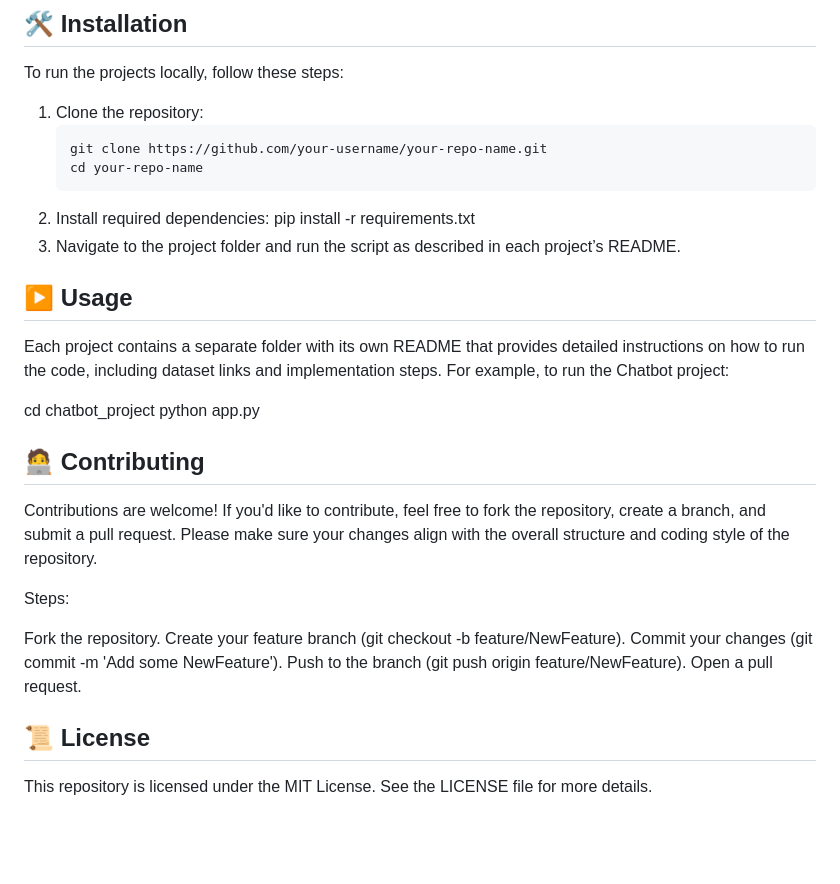
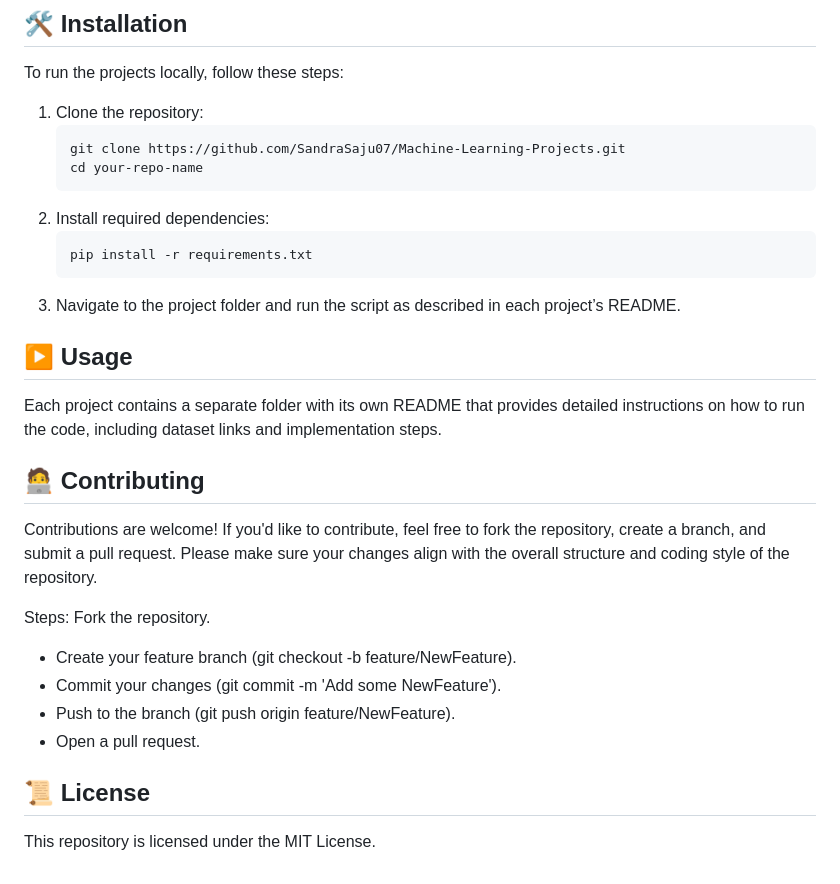
Before and after one commit to SandraSaju07/Machine-Learning-Projects, a Markdown page: README.md, the part around the change. Drawn GitHub-style; blank space fills up the shorter version.

````diff
--- a/README.md
+++ b/README.md
@@ -46,29 +46,26 @@ To run the projects locally, follow these steps:
 
 1. Clone the repository:
    ```bash
-   git clone https://github.com/your-username/your-repo-name.git
+   git clone https://github.com/SandraSaju07/Machine-Learning-Projects.git
    cd your-repo-name
 2. Install required dependencies:
+   ```bash
    pip install -r requirements.txt
-3. Navigate to the project folder and run the script as described in each project’s README.
+4. Navigate to the project folder and run the script as described in each project’s README.
 
 ## ▶️ Usage
 
-Each project contains a separate folder with its own README that provides detailed instructions on how to run the code, including dataset links and implementation steps. For example, to run the Chatbot project:
-
-cd chatbot_project
-python app.py
+Each project contains a separate folder with its own README that provides detailed instructions on how to run the code, including dataset links and implementation steps.
 
 ## 🧑‍💻 Contributing
 Contributions are welcome! If you'd like to contribute, feel free to fork the repository, create a branch, and submit a pull request. Please make sure your changes align with the overall structure and coding style of the repository.
 
 Steps:
-
 Fork the repository.
-Create your feature branch (git checkout -b feature/NewFeature).
-Commit your changes (git commit -m 'Add some NewFeature').
-Push to the branch (git push origin feature/NewFeature).
-Open a pull request.
+* Create your feature branch (git checkout -b feature/NewFeature).
+* Commit your changes (git commit -m 'Add some NewFeature').
+* Push to the branch (git push origin feature/NewFeature).
+* Open a pull request.
 
 ## 📜 License
-This repository is licensed under the MIT License. See the LICENSE file for more details.
+This repository is licensed under the MIT License.
````
